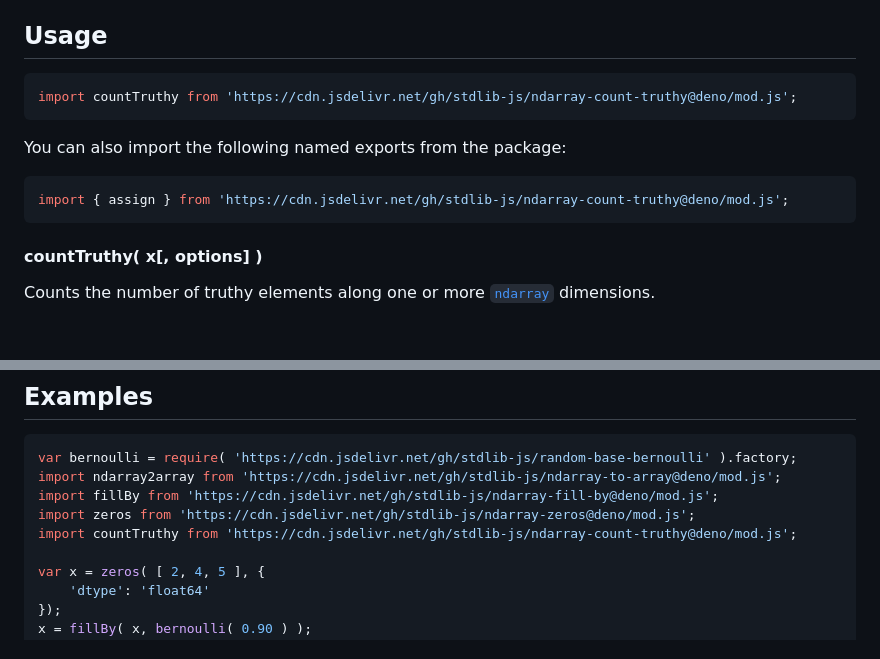
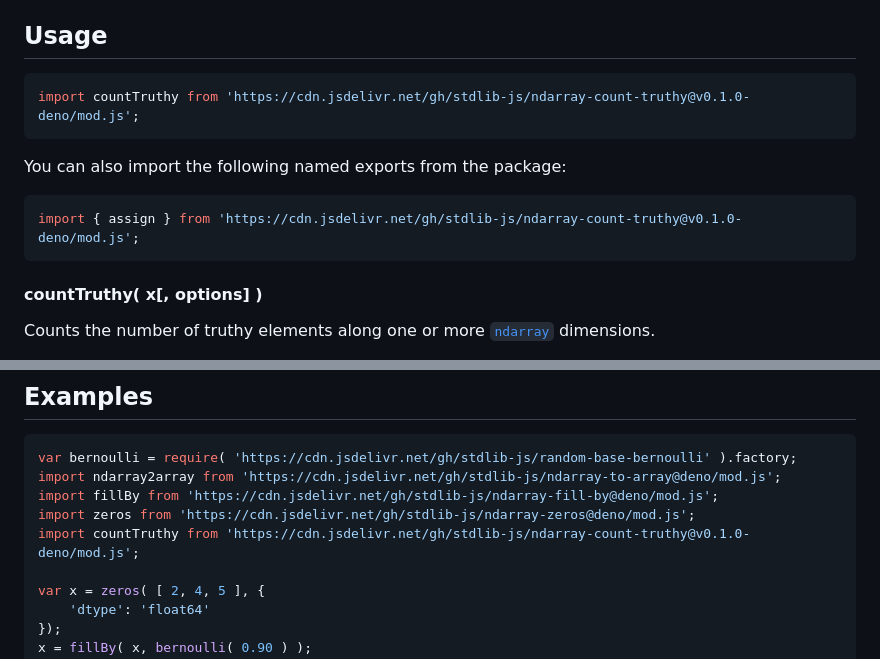
Before and after one commit to stdlib-js/ndarray-count-truthy, a Markdown page: README.md, 2 parts joined by grey strips. Drawn GitHub-style; blank space fills up the shorter version.

Commit message:
Update README.md for Deno bundle v0.1.0

````diff
--- a/README.md
+++ b/README.md
@@ -48,13 +48,13 @@ limitations under the License.
 ## Usage
 
 ```javascript
-import countTruthy from 'https://cdn.jsdelivr.net/gh/stdlib-js/ndarray-count-truthy@deno/mod.js';
+import countTruthy from 'https://cdn.jsdelivr.net/gh/stdlib-js/ndarray-count-truthy@v0.1.0-deno/mod.js';
 ```
 
 You can also import the following named exports from the package:
 
 ```javascript
-import { assign } from 'https://cdn.jsdelivr.net/gh/stdlib-js/ndarray-count-truthy@deno/mod.js';
+import { assign } from 'https://cdn.jsdelivr.net/gh/stdlib-js/ndarray-count-truthy@v0.1.0-deno/mod.js';
 ```
 
 #### countTruthy( x\[, options] )
@@ -197,7 +197,7 @@ var bernoulli = require( 'https://cdn.jsdelivr.net/gh/stdlib-js/random-base-bern
 import ndarray2array from 'https://cdn.jsdelivr.net/gh/stdlib-js/ndarray-to-array@deno/mod.js';
 import fillBy from 'https://cdn.jsdelivr.net/gh/stdlib-js/ndarray-fill-by@deno/mod.js';
 import zeros from 'https://cdn.jsdelivr.net/gh/stdlib-js/ndarray-zeros@deno/mod.js';
-import countTruthy from 'https://cdn.jsdelivr.net/gh/stdlib-js/ndarray-count-truthy@deno/mod.js';
+import countTruthy from 'https://cdn.jsdelivr.net/gh/stdlib-js/ndarray-count-truthy@v0.1.0-deno/mod.js';
 
 var x = zeros( [ 2, 4, 5 ], {
     'dtype': 'float64'
````
